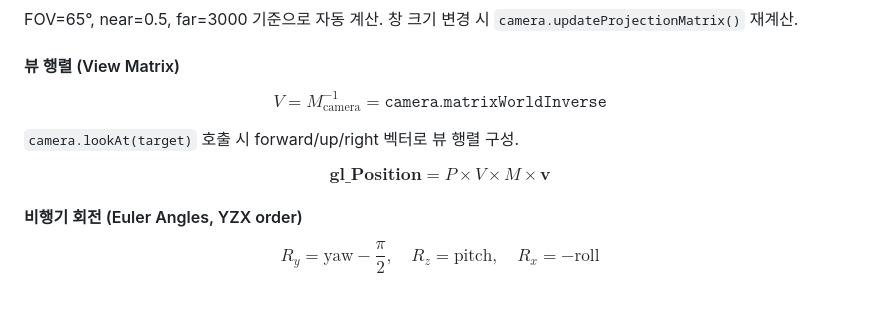
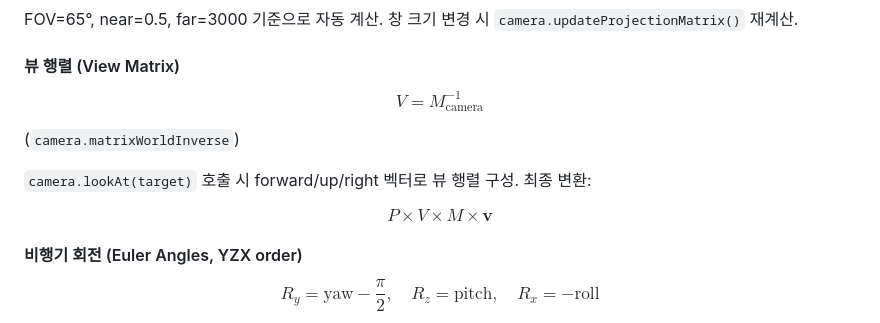
Before and after one commit to Jaehyeon-kr/Handpilot, a Markdown page: README.md, the part around one of its changes. Drawn GitHub-style; blank space fills up the shorter version.

```diff
--- a/README.md
+++ b/README.md
@@ -136,13 +136,15 @@ FOV=65°, near=0.5, far=3000 기준으로 자동 계산. 창 크기 변경 시 `
 #### 뷰 행렬 (View Matrix)
 
 $$
-V = M_{\text{camera}}^{-1} = \texttt{camera.matrixWorldInverse}
+V = M_{\text{camera}}^{-1}
 $$
 
-`camera.lookAt(target)` 호출 시 forward/up/right 벡터로 뷰 행렬 구성.
+(`camera.matrixWorldInverse`)
+
+`camera.lookAt(target)` 호출 시 forward/up/right 벡터로 뷰 행렬 구성. 최종 변환:
 
 $$
-\textbf{gl\_Position} = P \times V \times M \times \mathbf{v}
+P \times V \times M \times \mathbf{v}
 $$
 
 #### 비행기 회전 (Euler Angles, YZX order)
```
Also changed, not shown: other parts of README.md (+51 -8 lines).
